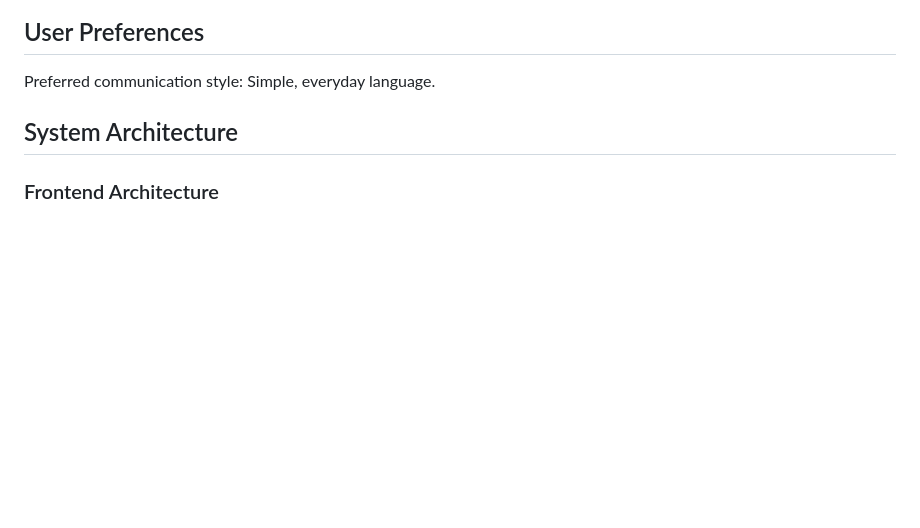
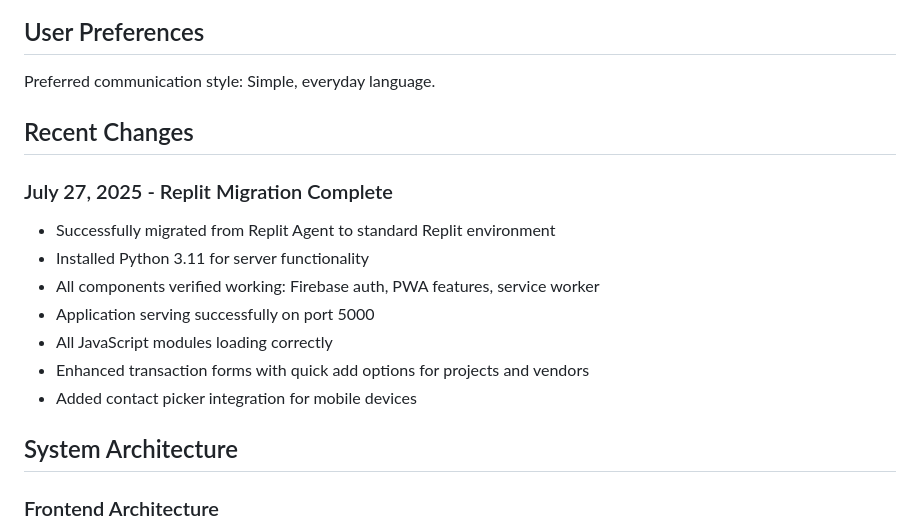
Before and after one commit to tv786/business-management, a Markdown page: replit.md, the part around the change. Drawn GitHub-style; blank space fills up the shorter version.

Commit message:
Improve transaction forms with quick add and contact selection features
Enhance transaction forms by adding quick edit options and mobile contact integration.

Replit-Commit-Author: Agent
Replit-Commit-Session-Id: 81025d70-3c4e-4f28-9457-88928b9e8094
Replit-Commit-Screenshot-Url: https://storage.googleapis.com/screenshot-production-us-central1/b799de8a-7977-4d7d-ab20-f955c9f340f4/81025d70-3c4e-4f28-9457-88928b9e8094/G05ZIWW

```diff
--- a/replit.md
+++ b/replit.md
@@ -7,6 +7,17 @@ This is a comprehensive Progressive Web Application (PWA) designed for business
 ## User Preferences
 
 Preferred communication style: Simple, everyday language.
+
+## Recent Changes
+
+### July 27, 2025 - Replit Migration Complete
+- Successfully migrated from Replit Agent to standard Replit environment
+- Installed Python 3.11 for server functionality
+- All components verified working: Firebase auth, PWA features, service worker
+- Application serving successfully on port 5000
+- All JavaScript modules loading correctly
+- Enhanced transaction forms with quick add options for projects and vendors
+- Added contact picker integration for mobile devices
 
 ## System Architecture
 
```
